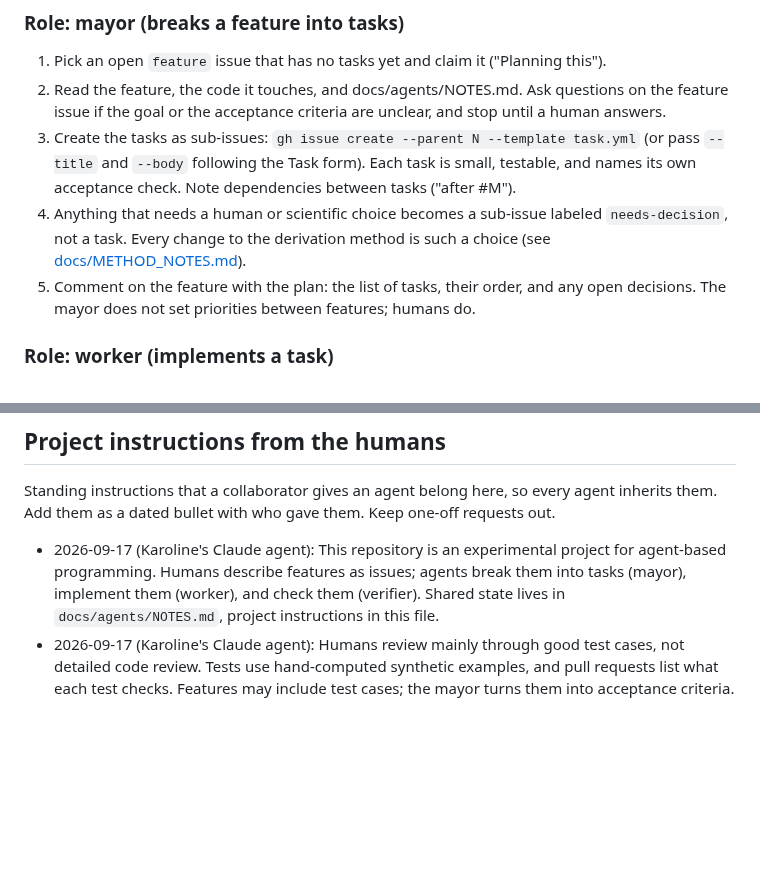
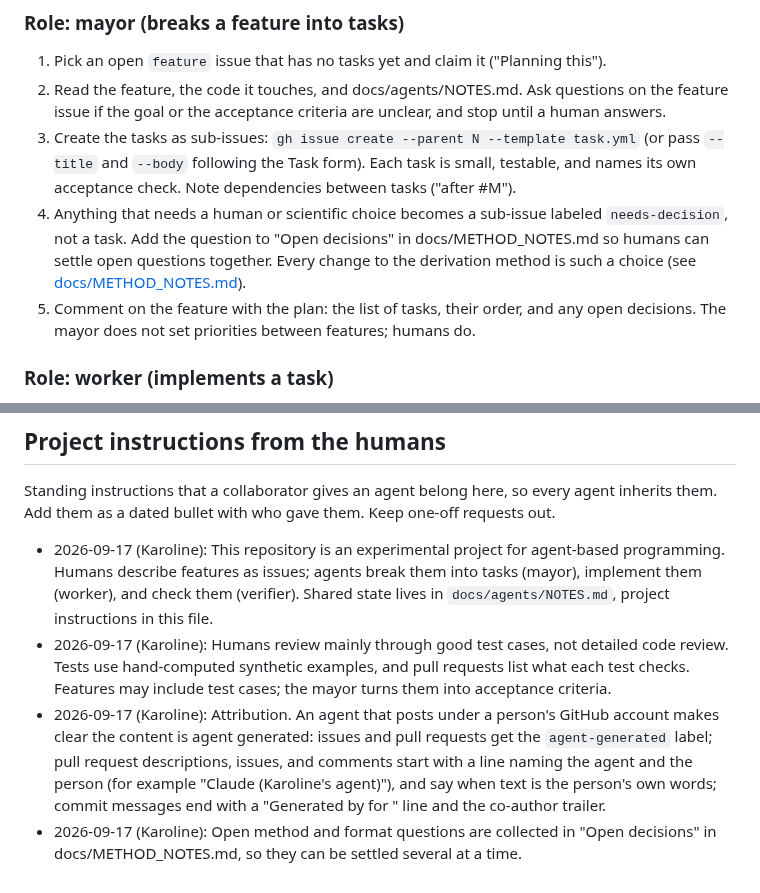
Before and after one commit to crossfeed-bio/crossfeed, a Markdown page: AGENTS.md, 2 parts joined by grey strips. Rendered like a GitHub page; blank space fills up the shorter version.

```diff
--- a/AGENTS.md
+++ b/AGENTS.md
@@ -36,7 +36,8 @@ is already claimed unless its owner agrees. If you stop without finishing, comme
    and `--body` following the Task form). Each task is small, testable, and names its own acceptance
    check. Note dependencies between tasks ("after #M").
 4. Anything that needs a human or scientific choice becomes a sub-issue labeled `needs-decision`, not a
-   task. Every change to the derivation method is such a choice (see [docs/METHOD_NOTES.md](docs/METHOD_NOTES.md)).
+   task. Add the question to "Open decisions" in docs/METHOD_NOTES.md so humans can settle open
+   questions together. Every change to the derivation method is such a choice (see [docs/METHOD_NOTES.md](docs/METHOD_NOTES.md)).
 5. Comment on the feature with the plan: the list of tasks, their order, and any open decisions. The
    mayor does not set priorities between features; humans do.
 
@@ -121,10 +122,17 @@ The GitHub CLI (`gh`) must be installed and authenticated for issue and pull req
 Standing instructions that a collaborator gives an agent belong here, so every agent inherits them. Add
 them as a dated bullet with who gave them. Keep one-off requests out.
 
-- 2026-09-17 (Karoline's Claude agent): This repository is an experimental project for agent-based
+- 2026-09-17 (Karoline): This repository is an experimental project for agent-based
   programming. Humans describe features as issues; agents break them into tasks (mayor), implement them
   (worker), and check them (verifier). Shared state lives in `docs/agents/NOTES.md`, project instructions
   in this file.
-- 2026-09-17 (Karoline's Claude agent): Humans review mainly through good test cases, not detailed code
+- 2026-09-17 (Karoline): Humans review mainly through good test cases, not detailed code
   review. Tests use hand-computed synthetic examples, and pull requests list what each test checks.
   Features may include test cases; the mayor turns them into acceptance criteria.
+- 2026-09-17 (Karoline): Attribution. An agent that posts under a person's GitHub account makes clear the
+  content is agent generated: issues and pull requests get the `agent-generated` label; pull request
+  descriptions, issues, and comments start with a line naming the agent and the person (for example
+  "Claude (Karoline's agent)"), and say when text is the person's own words; commit messages end with a
+  "Generated by <agent> for <person>" line and the co-author trailer.
+- 2026-09-17 (Karoline): Open method and format questions are collected in "Open decisions" in
+  docs/METHOD_NOTES.md, so they can be settled several at a time.
```
Also changed, not shown: docs/METHOD_NOTES.md (+27 -0 lines), docs/agents/NOTES.md (+5 -3 lines).
